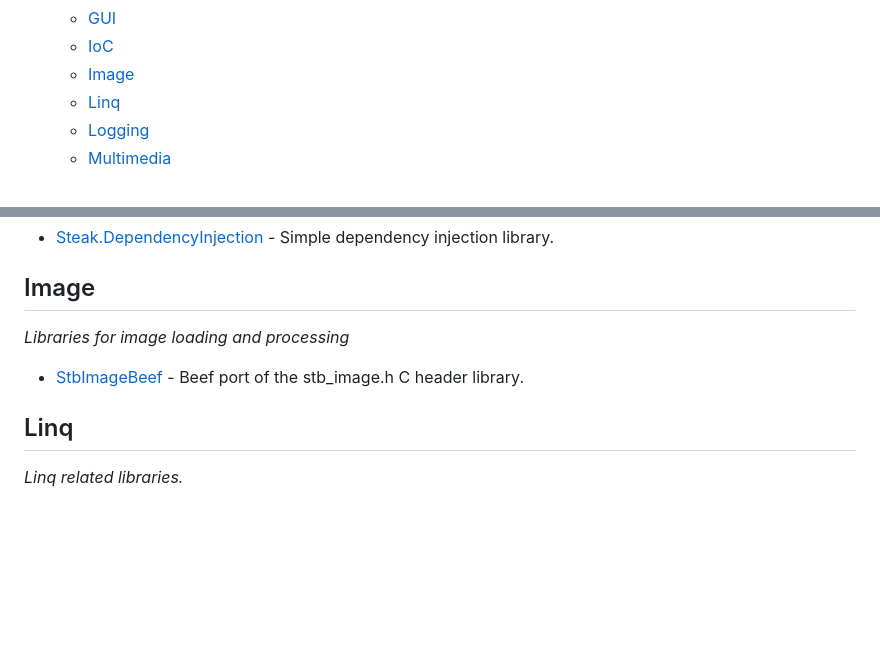
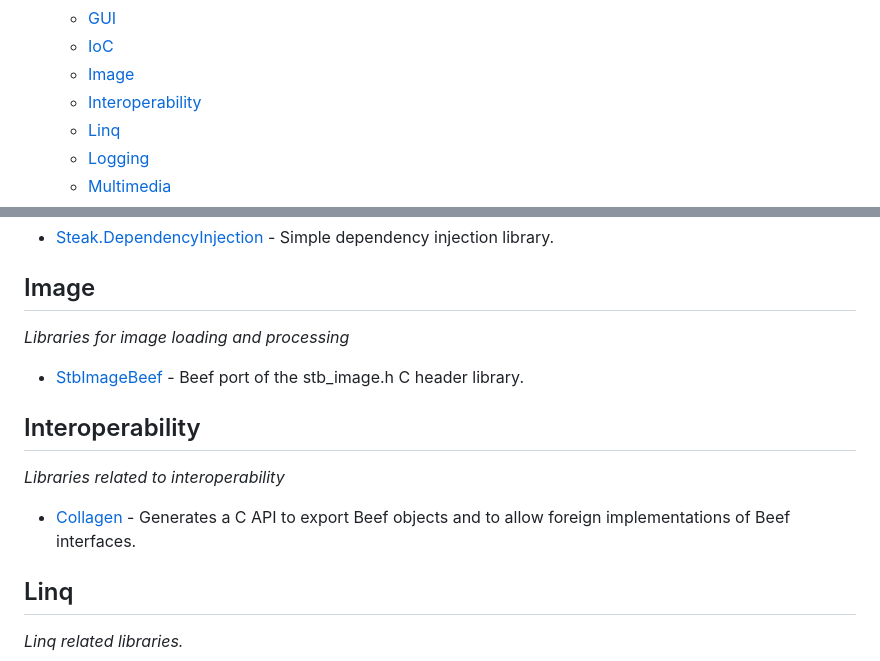
Before and after one commit to Jonathan-Racaud/awesome-beef, a Markdown page: README.md, 2 parts joined by grey strips. GitHub-like rendering; blank space fills up the shorter version.

Commit message:
Add Collagen

```diff
--- a/README.md
+++ b/README.md
@@ -28,6 +28,7 @@ Inspired by [awesome-python](https://github.com/vinta/awesome-python).
     - [GUI](#gui)
     - [IoC](#ioc)
     - [Image](#image)
+    - [Interoperability](#interoperability)
     - [Linq](#linq)
     - [Logging](#logging)
     - [Multimedia](#multimedia)
@@ -141,6 +142,11 @@ Inspired by [awesome-python](https://github.com/vinta/awesome-python).
 
 - [StbImageBeef](https://github.com/StbBeef/StbImageBeef) - Beef port of the stb_image.h C header library.
 
+## Interoperability
+*Libraries related to interoperability*
+
+- [Collagen](https://github.com/zerkawei/Collagen) - Generates a C API to export Beef objects and to allow foreign implementations of Beef interfaces.
+
 ## Linq
 *Linq related libraries.*
 
```
